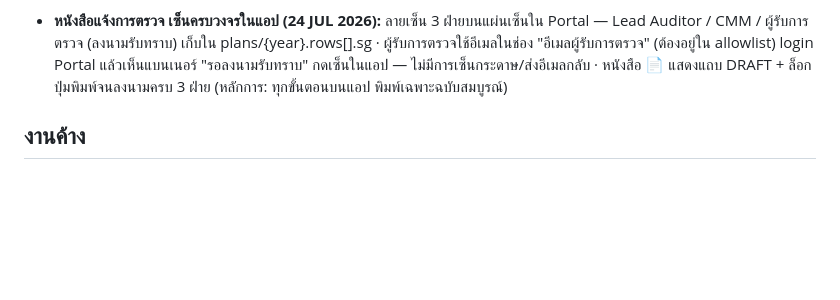
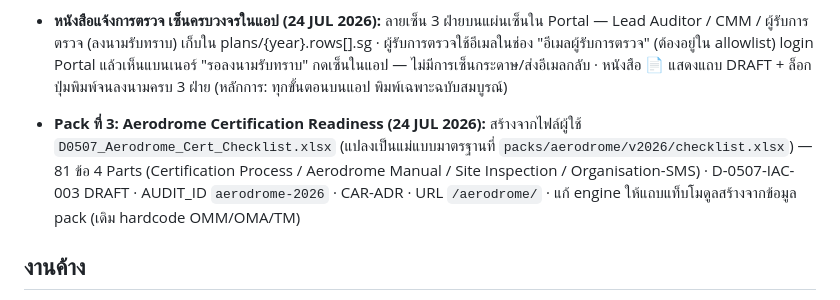
Before and after one commit to tistou35/d0507-audit, a Markdown page: HANDOFF.md, the part around the change. Rendered like a GitHub page; blank space fills up the shorter version.

Commit message:
HANDOFF: aerodrome pack documented
Co-Authored-By: Claude Fable 5 <noreply@anthropic.com>

```diff
--- a/HANDOFF.md
+++ b/HANDOFF.md
@@ -57,6 +57,8 @@ URL: Portal ที่ root, งาน IAC ที่ `/iac/` (AUDIT_ID เดิ
 
 - **หนังสือแจ้งการตรวจ เซ็นครบวงจรในแอป (24 JUL 2026):** ลายเซ็น 3 ฝ่ายบนแผ่นเซ็นใน Portal — Lead Auditor / CMM / ผู้รับการตรวจ (ลงนามรับทราบ) เก็บใน plans/{year}.rows[].sg · ผู้รับการตรวจใช้อีเมลในช่อง "อีเมลผู้รับการตรวจ" (ต้องอยู่ใน allowlist) login Portal แล้วเห็นแบนเนอร์ "รอลงนามรับทราบ" กดเซ็นในแอป — ไม่มีการเซ็นกระดาษ/ส่งอีเมลกลับ · หนังสือ 📄 แสดงแถบ DRAFT + ล็อกปุ่มพิมพ์จนลงนามครบ 3 ฝ่าย (หลักการ: ทุกขั้นตอนบนแอป พิมพ์เฉพาะฉบับสมบูรณ์)
 
+- **Pack ที่ 3: Aerodrome Certification Readiness (24 JUL 2026):** สร้างจากไฟล์ผู้ใช้ `D0507_Aerodrome_Cert_Checklist.xlsx` (แปลงเป็นแม่แบบมาตรฐานที่ `packs/aerodrome/v2026/checklist.xlsx`) — 81 ข้อ 4 Parts (Certification Process / Aerodrome Manual / Site Inspection / Organisation-SMS) · D-0507-IAC-003 DRAFT · AUDIT_ID `aerodrome-2026` · CAR-ADR · URL `/aerodrome/` · แก้ engine ให้แถบแท็บโมดูลสร้างจากข้อมูล pack (เดิม hardcode OMM/OMA/TM)
+
 ## งานค้าง
 
 1. แก้ reference 16 จุดใน PEL-TO-CK-061/062 ที่เลข section เลื่อน (แอปแสดง ⚠ ในกล่อง "คู่มือ:" ของข้อนั้น ๆ)
```
